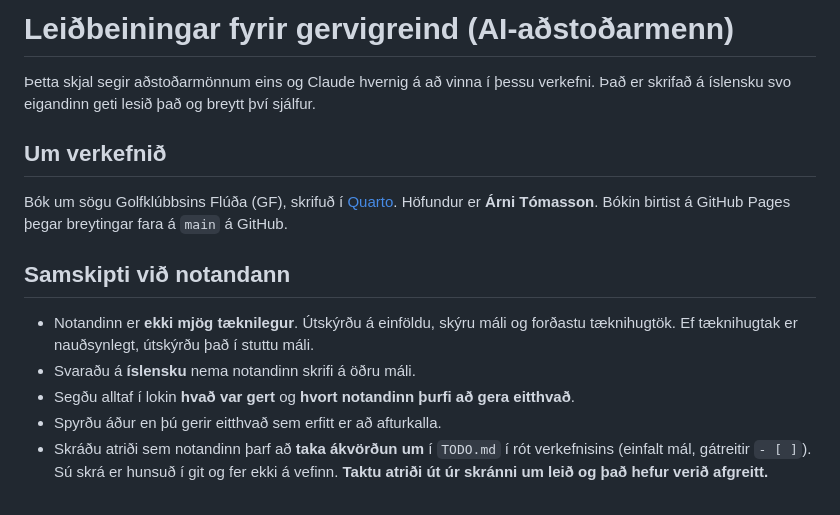
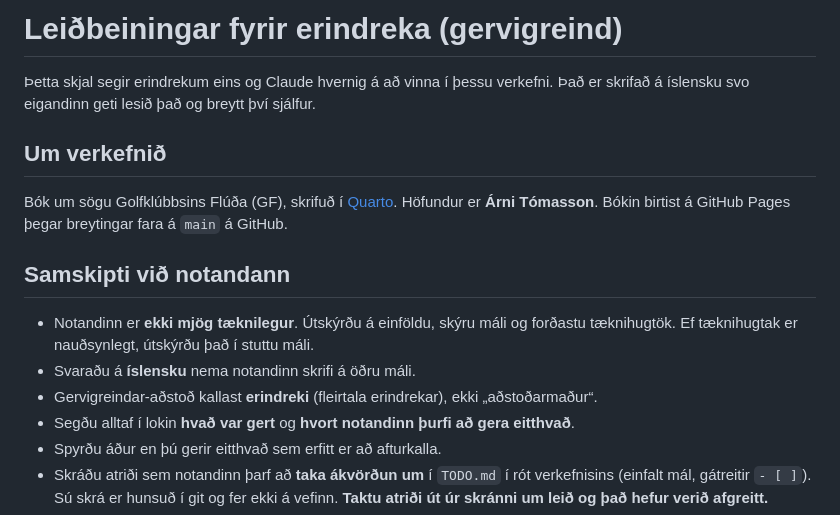
Before and after one commit to arnitom/fludir-golf, a Markdown page: AGENTS.md, the part around the change. Drawn GitHub-style.

Commit message:
Nota orðið erindreki um gervigreind
AGENTS.md talar nú um erindreka í stað aðstoðarmanna, og segir að
erindrekar eigi að nota það orð.

Co-Authored-By: Claude Opus 5.5 <noreply@anthropic.com>

```diff
--- a/AGENTS.md
+++ b/AGENTS.md
@@ -1,6 +1,6 @@
-# Leiðbeiningar fyrir gervigreind (AI-aðstoðarmenn)
+# Leiðbeiningar fyrir erindreka (gervigreind)
 
-Þetta skjal segir aðstoðarmönnum eins og Claude hvernig á að vinna í þessu verkefni.
+Þetta skjal segir erindrekum eins og Claude hvernig á að vinna í þessu verkefni.
 Það er skrifað á íslensku svo eigandinn geti lesið það og breytt því sjálfur.
 
 ## Um verkefnið
@@ -13,6 +13,7 @@ Höfundur er **Árni Tómasson**. Bókin birtist á GitHub Pages þegar breyting
 - Notandinn er **ekki mjög tæknilegur**. Útskýrðu á einföldu, skýru máli og forðastu tæknihugtök.
   Ef tæknihugtak er nauðsynlegt, útskýrðu það í stuttu máli.
 - Svaraðu á **íslensku** nema notandinn skrifi á öðru máli.
+- Gervigreindar-aðstoð kallast **erindreki** (fleirtala erindrekar), ekki „aðstoðarmaður“.
 - Segðu alltaf í lokin **hvað var gert** og **hvort notandinn þurfi að gera eitthvað**.
 - Spyrðu áður en þú gerir eitthvað sem erfitt er að afturkalla.
 - Skráðu atriði sem notandinn þarf að **taka ákvörðun um** í `TODO.md` í rót verkefnisins
```
